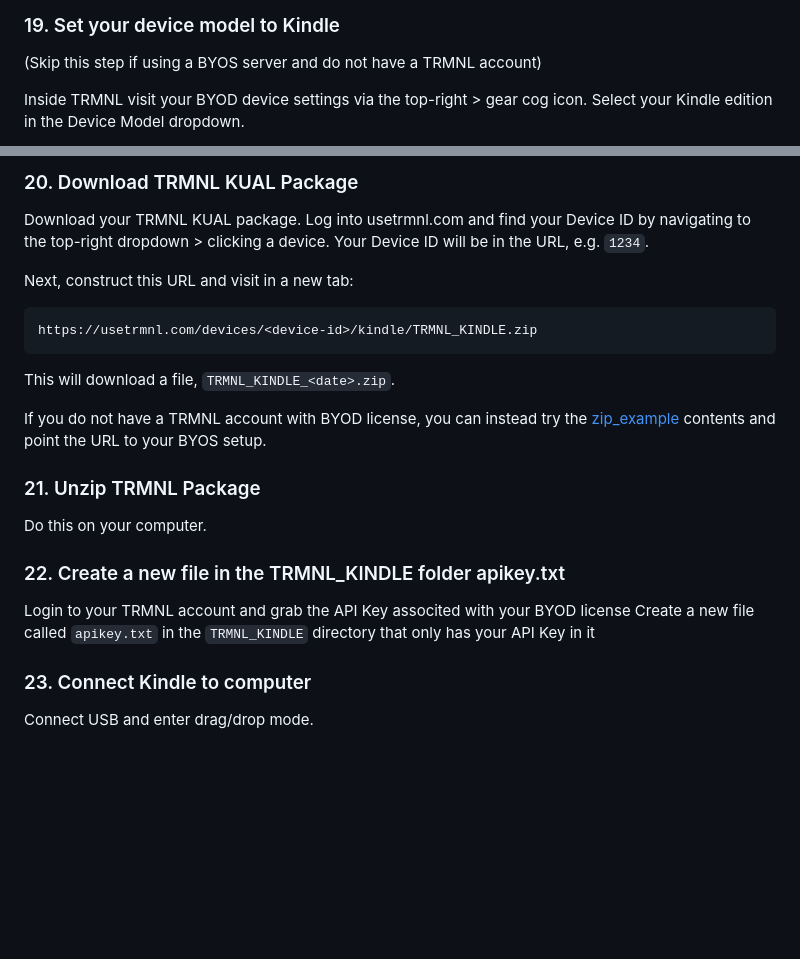
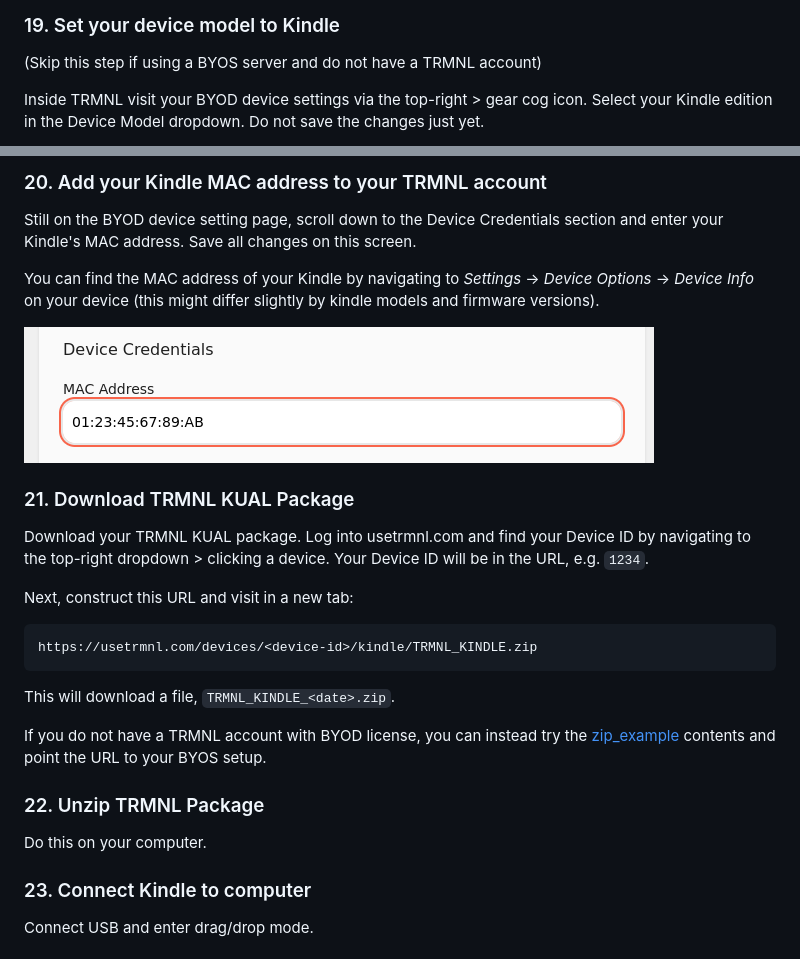
Before and after one commit to usetrmnl/trmnl-kindle, a Markdown page: README.md, 2 parts joined by grey strips. Rendered like a GitHub page; pictures changed too: images/trmnl-byod-mac.png (added); blank space fills up the shorter version.

Commit message:
Update readme MAC address and API key steps

```diff
--- a/README.md
+++ b/README.md
@@ -168,5 +168,5 @@ Wait until installation completes and **KUAL book** appears in your library.
 ### 19. Set your device model to Kindle
 (Skip this step if using a BYOS server and do not have a TRMNL account)
 
-Inside TRMNL visit your BYOD device settings via the top-right > gear cog icon. Select your Kindle edition in the Device Model dropdown.
+Inside TRMNL visit your BYOD device settings via the top-right > gear cog icon. Select your Kindle edition in the Device Model dropdown. Do not save the changes just yet.
 
@@ -174,5 +174,12 @@ Inside TRMNL visit your BYOD device settings via the top-right > gear cog icon.
 
-### 20. Download TRMNL KUAL Package
+### 20. Add your Kindle MAC address to your TRMNL account
+Still on the BYOD device setting page, scroll down to the Device Credentials section and enter your Kindle's MAC address. Save all changes on this screen.
+
+You can find the MAC address of your Kindle by navigating to _Settings_ → _Device Options_ → _Device Info_ on your device (this might differ slightly by kindle models and firmware versions).
+
+![image](images/trmnl-byod-mac.png)
+
+### 21. Download TRMNL KUAL Package
 Download your TRMNL KUAL package. Log into usetrmnl.com and find your Device ID by navigating to the top-right dropdown > clicking a device. Your Device ID will be in the URL, e.g. `1234`.
 
 Next, construct this URL and visit in a new tab:
@@ -184,12 +191,8 @@ This will download a file, `TRMNL_KINDLE_<date>.zip`.
 
 If you do not have a TRMNL account with BYOD license, you can instead try the [zip_example](https://github.com/usetrmnl/trmnl-kindle/tree/main/zip_example) contents and point the URL to your BYOS setup.
 
-### 21. Unzip TRMNL Package
+### 22. Unzip TRMNL Package
 Do this on your computer.
-
-### 22. Create a new file in the TRMNL_KINDLE folder apikey.txt
-Login to your TRMNL account and grab the API Key associted with your BYOD license
-Create a new file called `apikey.txt` in the `TRMNL_KINDLE` directory that only has your API Key in it
 
 ### 23. Connect Kindle to computer
 Connect USB and enter drag/drop mode.
```
Also changed, not shown: other parts of README.md (+1 -1 lines), images/trmnl-byod-device.png (added).
